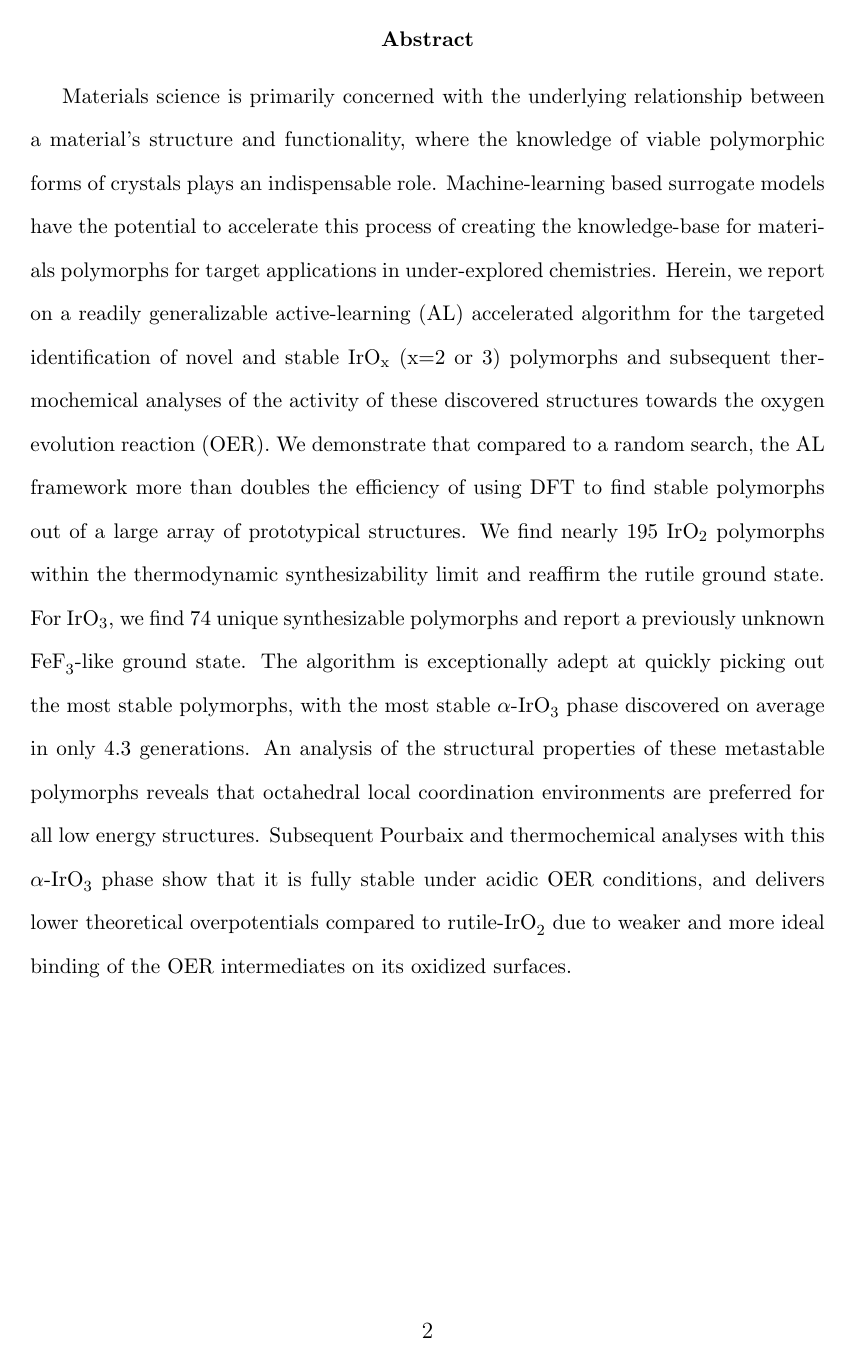
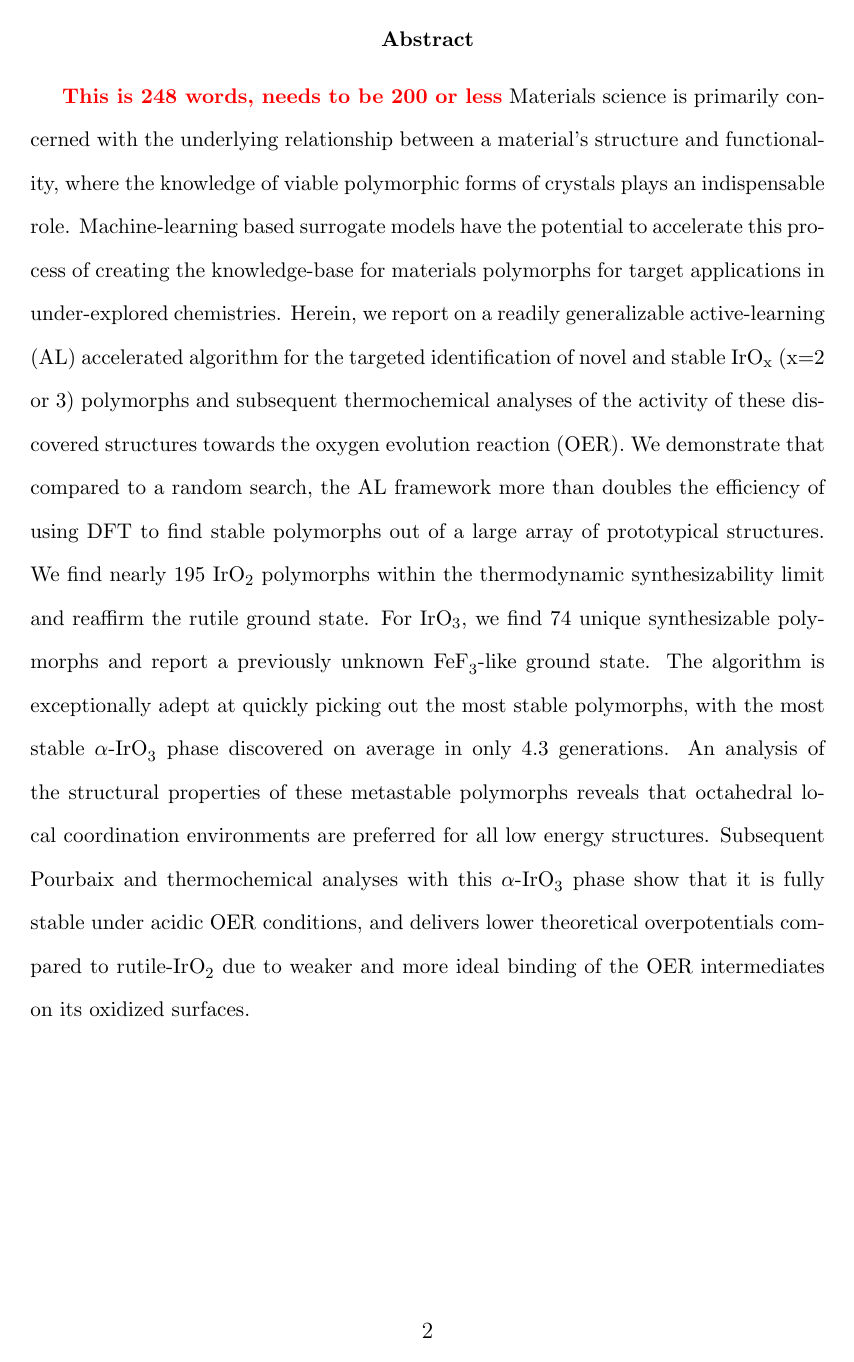
Before and after one commit to flash-jaehyun/PAPER_IrOx_Active_Learning_OER, a LaTeX paper (00_main_manuscript.tex, which reads 03_sections/00_abstract.tex): page 2 of 39. Compiled offline with pdfLaTeX.

Commit message:
Misc cleanup

```diff
--- a/00_main_manuscript.tex
+++ b/00_main_manuscript.tex
@@ -16,12 +16,14 @@
 \usepackage[version=3]{mhchem}  % Formula subscripts using \ce{}
 \usepackage{xspace}  % To add space after macros
 
+\usepackage{xcolor}  % For colored text
+
+% Table packages and settings %%%%%%%%%%%%%%%%%%%%%%%%%%%%%
 \usepackage{subcaption}  % Used to create tables
 \usepackage{booktabs}  % Need for tables created from pandas
 % \usepackage{adjustbox}
 \usepackage{rotating}  % Used for sideways tables
 \usepackage{lscape}  % Turn pages landscape for long tables
-
 \captionsetup{justification=raggedright,singlelinecheck=false}  % Trying to get the tables a bit more centered
 \usepackage[group-separator={,},group-minimum-digits={3}]{siunitx}  % Format numbers (with commas)
 
--- a/03_sections/00_abstract.tex
+++ b/03_sections/00_abstract.tex
@@ -6,7 +6,7 @@
 
 
 
-
+\comment{This is 248 words, needs to be 200 or less}
 %
 Materials science is primarily concerned with the underlying relationship between a material's structure and functionality,
 where the knowledge of viable polymorphic forms of crystals plays an indispensable role.
```
Also changed, not shown: 1 other file.
